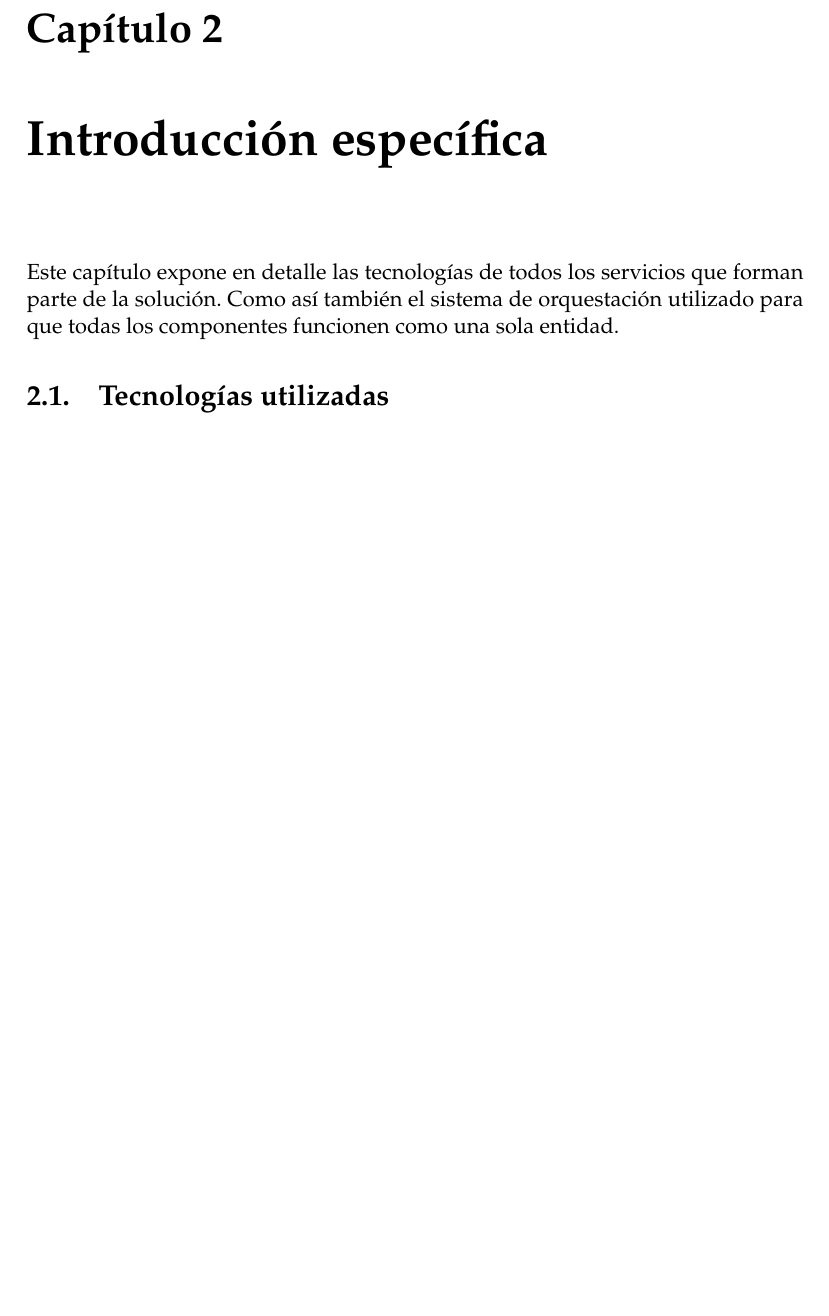
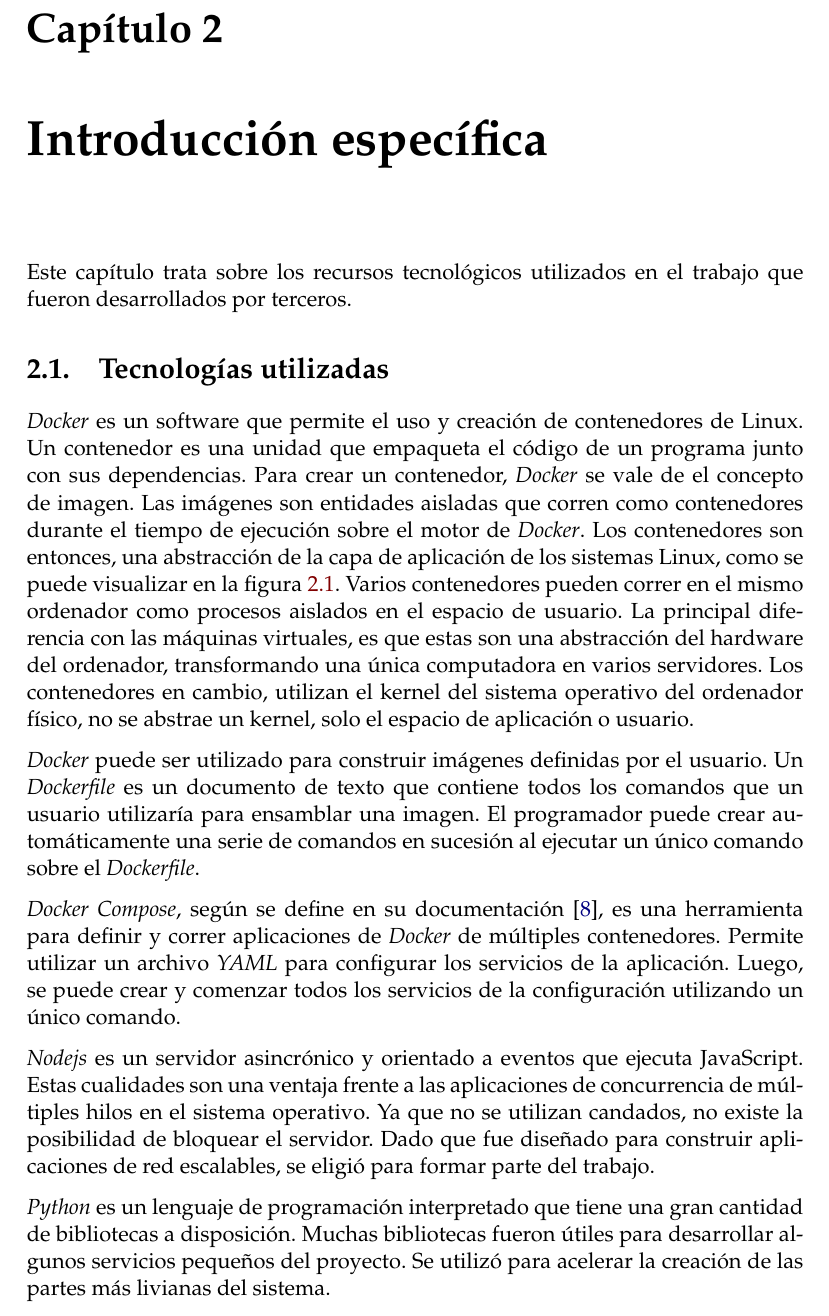
Before and after one commit to vacagonzalo/ceiot-memoria, a LaTeX thesis (memoria.tex, which reads Chapters/Chapter2.tex): part of page 23 of 31, cut so that both start at the same text, the shorter picture padded with empty space. Compiled offline with pdfLaTeX.

Commit message:
ch2s1 started

```diff
--- a/Chapters/Chapter2.tex
+++ b/Chapters/Chapter2.tex
@@ -5,8 +5,27 @@
 %----------------------------------------------------------------------------------------
 %	SECTION 1
 %----------------------------------------------------------------------------------------
-Este capítulo expone en detalle las tecnologías de todos los servicios que forman parte de la solución. Como así también el sistema de orquestación utilizado para que todas los componentes funcionen como una sola entidad.
+Este capítulo trata sobre los recursos tecnológicos utilizados en el trabajo que fueron desarrollados por terceros.
 
 % Descripción de las plataformas tecnológicas que sostienen al trabajo
 \section{Tecnologías utilizadas}
 
+% docker
+\emph{Docker} es un software que permite el uso y creación de contenedores de Linux.
+Un contenedor es una unidad que empaqueta el código de un programa junto con sus dependencias.
+Para crear un contenedor, \emph{Docker} se vale de el concepto de imagen.
+Las imágenes son entidades aisladas que corren como contenedores durante el tiempo de ejecución sobre el motor de \emph{Docker}.
+Los contenedores son entonces, una abstracción de la capa de aplicación de los sistemas Linux, como se puede visualizar en la figura \ref{fig:ch2WhatContainer}.
+Varios contenedores pueden correr en el mismo ordenador como procesos aislados en el espacio de usuario.
+La principal diferencia con las máquinas virtuales, es que estas son una abstracción del hardware del ordenador, transformando una única computadora en varios servidores.
+Los contenedores en cambio, utilizan el kernel del sistema operativo del ordenador físico, no se abstrae un kernel, solo el espacio de aplicación o usuario.
+
+% docker files
+\emph{Docker} puede ser utilizado para construir imágenes definidas por el usuario.
+Un \emph{Dockerfile} es un documento de texto que contiene todos los comandos que un usuario utilizaría para ensamblar una imagen.
+El programador puede crear automáticamente una serie de comandos en sucesión al ejecutar un único comando sobre el \emph{Dockerfile}.
+
+% docker compose
+\emph{Docker Compose}, según se define en su documentación \citep{WEBSITE:WhatDockerCompose}, es una herramienta para definir y correr aplicaciones de \emph{Docker} de múltiples contenedores.
+Permite utilizar un archivo \emph{YAML} para configurar los servicios de la aplicación.
+Luego, se puede crear y comenzar todos los servicios de la configuración utilizando un único comando.
@@ -12,0 +37,13 @@
+	\label{fig:ch2WhatContainer}
+\end{figure}
+
+% nodejs
+\emph{Nodejs} es un servidor asincrónico y orientado a eventos que ejecuta JavaScript.
+Estas cualidades son una ventaja frente a las aplicaciones de concurrencia de múltiples hilos en el sistema operativo.
+Ya que no se utilizan candados, no existe la posibilidad de bloquear el servidor.
+Dado que fue diseñado para construir aplicaciones de red escalables, se eligió para formar parte del trabajo.
+
+% python
+\emph{Python} es un lenguaje de programación interpretado que tiene una gran cantidad de bibliotecas a disposición.
+Muchas bibliotecas fueron útiles para desarrollar algunos servicios pequeños del proyecto.
+Se utilizó para acelerar la creación de las partes más livianas del sistema.
```
Also changed, not shown: references.bib (+36 -0 lines), Figures/ch2DockerContainer.png (added), memoria.pdf, Chapters/Chapter2.tex (38 more changed lines).
